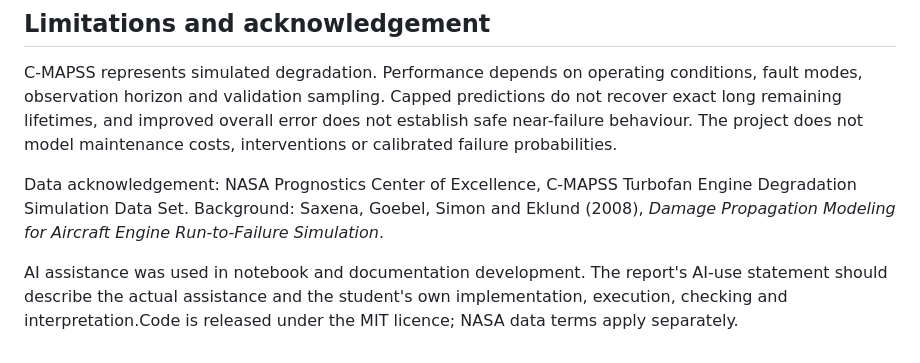
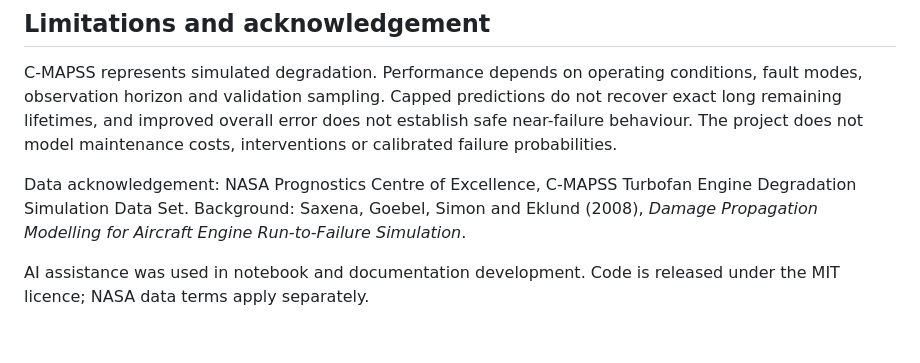
Before and after one commit to aishab-creator/mma3001-project, a Markdown page: README.md, the part around the change. GitHub-like rendering.

Commit message:
Revise data acknowledgement
Updated data acknowledgement for consistency

```diff
--- a/README.md
+++ b/README.md
@@ -188,6 +188,6 @@ The default cap experiment requires 84 validation fits (four subsets × three sp
 
 C-MAPSS represents simulated degradation. Performance depends on operating conditions, fault modes, observation horizon and validation sampling. Capped predictions do not recover exact long remaining lifetimes, and improved overall error does not establish safe near-failure behaviour. The project does not model maintenance costs, interventions or calibrated failure probabilities.
 
-Data acknowledgement: NASA Prognostics Center of Excellence, C-MAPSS Turbofan Engine Degradation Simulation Data Set. Background: Saxena, Goebel, Simon and Eklund (2008), *Damage Propagation Modeling for Aircraft Engine Run-to-Failure Simulation*.
+Data acknowledgement: NASA Prognostics Centre of Excellence, C-MAPSS Turbofan Engine Degradation Simulation Data Set. Background: Saxena, Goebel, Simon and Eklund (2008), *Damage Propagation Modelling for Aircraft Engine Run-to-Failure Simulation*.
 
-AI assistance was used in notebook and documentation development. The report's AI-use statement should describe the actual assistance and the student's own implementation, execution, checking and interpretation.Code is released under the MIT licence; NASA data terms apply separately.
+AI assistance was used in notebook and documentation development. Code is released under the MIT licence; NASA data terms apply separately.
```
